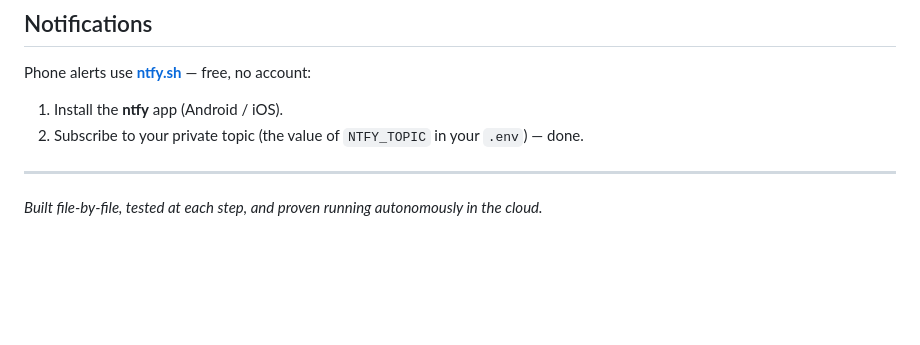
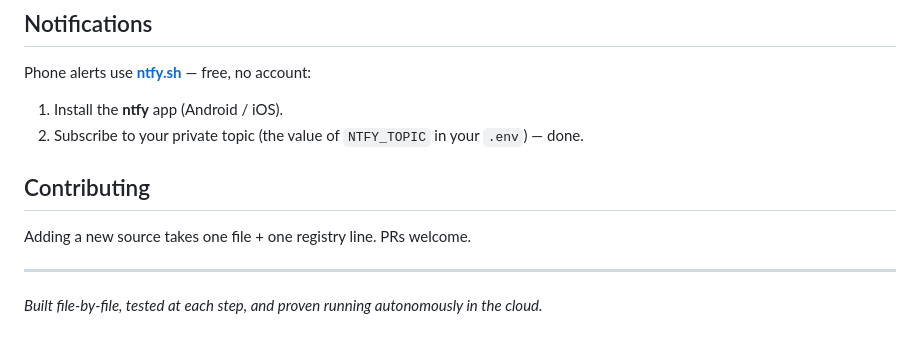
Before and after one commit to Mohith535/opportunity-hunter, a Markdown page: README.md, the part around the change. Drawn GitHub-style; blank space fills up the shorter version.

Commit message:
Add Contributing section to README
Co-Authored-By: Claude Opus 4.8 <noreply@anthropic.com>

```diff
--- a/README.md
+++ b/README.md
@@ -123,6 +123,10 @@ Phone alerts use **[ntfy.sh](https://ntfy.sh)** — free, no account:
 1. Install the **ntfy** app (Android / iOS).
 2. Subscribe to your private topic (the value of `NTFY_TOPIC` in your `.env`) — done.
 
+## Contributing
+
+Adding a new source takes one file + one registry line. PRs welcome.
+
 ---
 
 *Built file-by-file, tested at each step, and proven running autonomously in the cloud.*
```
